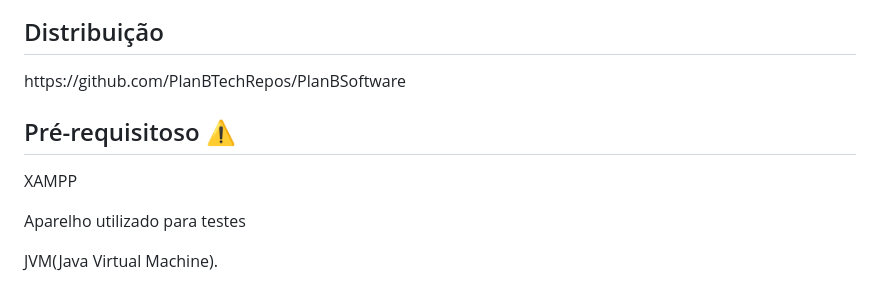
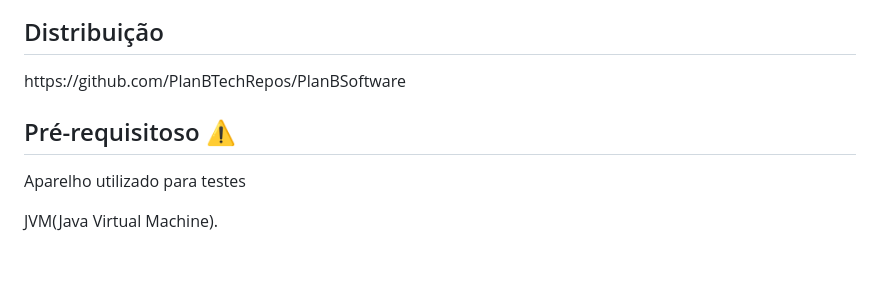
Before and after one commit to PlanBTechRepos/PlanBSoftware, a Markdown page: README.md, the part around the change. GitHub-like rendering; blank space fills up the shorter version.

```diff
--- a/README.md
+++ b/README.md
@@ -47,7 +47,6 @@ O mesmo permite que o atendente realize os pedidos dos clientes, assim como o co
 https://github.com/PlanBTechRepos/PlanBSoftware
 
 <h2 id = "Pré-requisitos">Pré-requisitoso ⚠️ </h2>
-<p>XAMPP</p>
 <p>Aparelho utilizado para testes</p>
 <p>JVM(Java Virtual Machine).</p>
 
```
